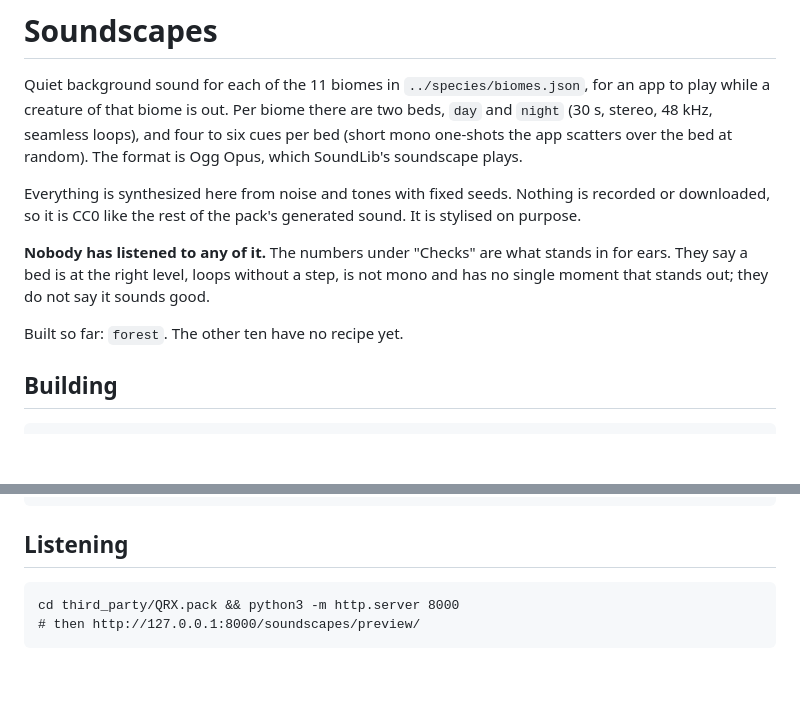
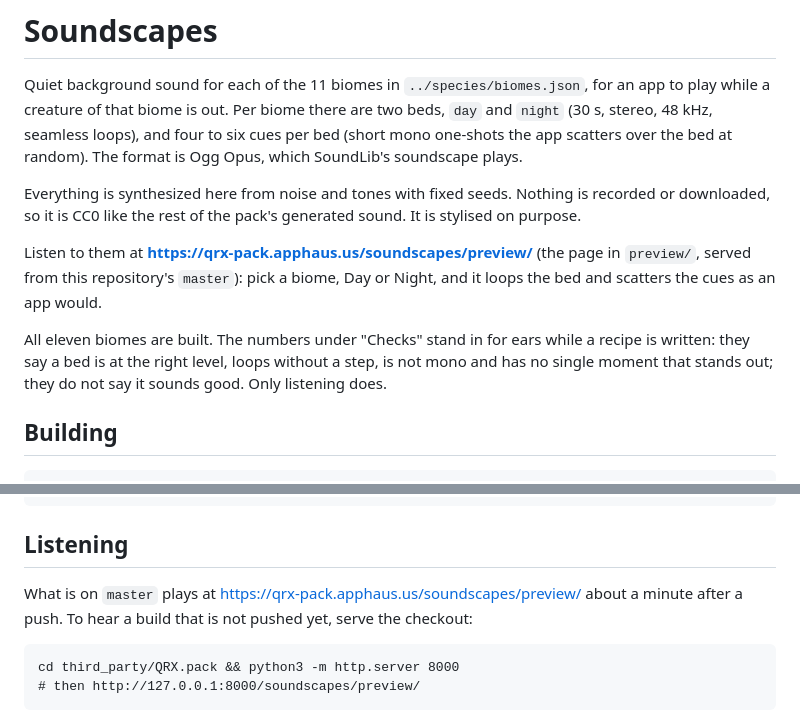
Before and after one commit to apphaus2/QRX.pack, a Markdown page: soundscapes/README.md, 2 parts joined by grey strips. Rendered like a GitHub page; blank space fills up the shorter version.

Commit message:
Soundscapes: the listening page's address in the READMEs
Co-Authored-By: Claude Fable 5.2 <noreply@anthropic.com>

````diff
--- a/soundscapes/README.md
+++ b/soundscapes/README.md
@@ -8,11 +8,12 @@ is Ogg Opus, which SoundLib's soundscape plays.
 Everything is synthesized here from noise and tones with fixed seeds. Nothing is recorded or downloaded, so it is
 CC0 like the rest of the pack's generated sound. It is stylised on purpose.
 
-**Nobody has listened to any of it.** The numbers under "Checks" are what stands in for ears. They say a bed is at
-the right level, loops without a step, is not mono and has no single moment that stands out; they do not say it
-sounds good.
+Listen to them at **https://qrx-pack.apphaus.us/soundscapes/preview/** (the page in `preview/`, served from this
+repository's `master`): pick a biome, Day or Night, and it loops the bed and scatters the cues as an app would.
 
-Built so far: `forest`. The other ten have no recipe yet.
+All eleven biomes are built. The numbers under "Checks" stand in for ears while a recipe is written: they say a bed
+is at the right level, loops without a step, is not mono and has no single moment that stands out; they do not say
+it sounds good. Only listening does.
 
 ## Building
 
@@ -283,6 +284,9 @@ night  peak -10.2 rms -26.0  lufs -22.9  dc -71  corr 0.53  seam 0.07/0.11  spre
 
 ## Listening
 
+What is on `master` plays at https://qrx-pack.apphaus.us/soundscapes/preview/ about a minute after a push. To hear
+a build that is not pushed yet, serve the checkout:
+
 ```
 cd third_party/QRX.pack && python3 -m http.server 8000
 # then http://127.0.0.1:8000/soundscapes/preview/
````
Also changed, not shown: README.md (+2 -1 lines).
